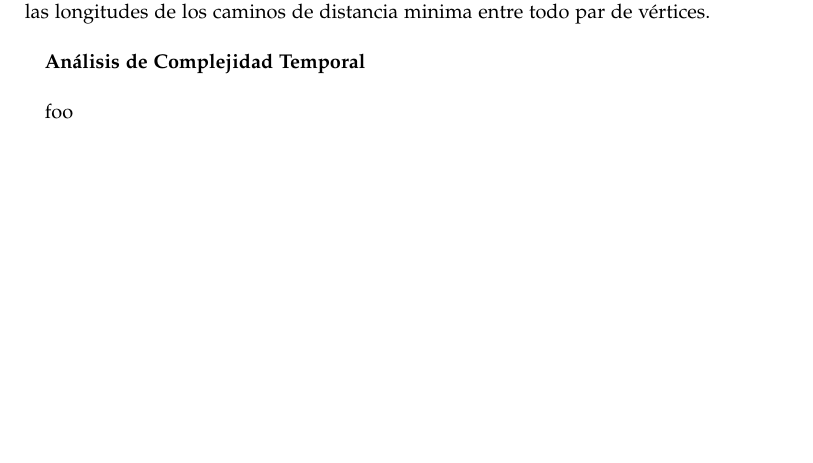
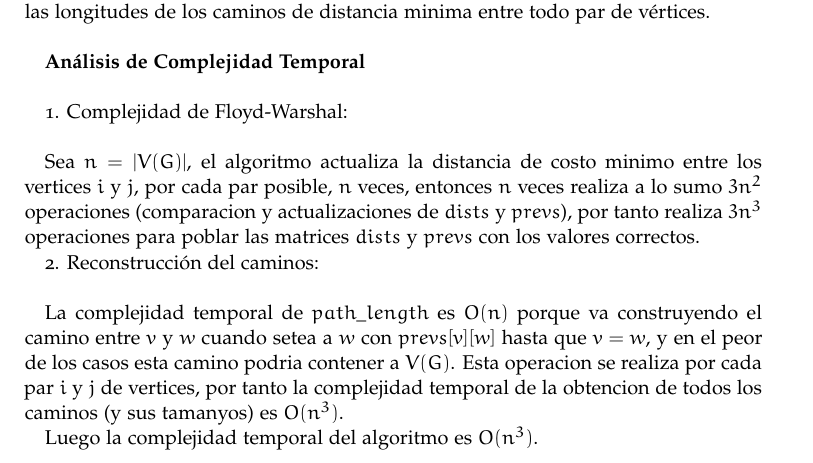
Before and after one commit to egmaleta/daa, a LaTeX document (informe/informe.tex): part of page 4 of 11 before the commit and part of page 4 of 12 after it, cut so that both start at the same text, the shorter picture padded with empty space. Compiled offline with pdfLaTeX.

Commit message:
update Floyd Warshal inf

```diff
--- a/informe/informe.tex
+++ b/informe/informe.tex
@@ -247,7 +247,18 @@ vértices.\\
 
 \textbf{Análisis de Complejidad Temporal}\\
 
-foo
+1. Complejidad de Floyd-Warshal:\\
+
+Sea $n = |V(G)|$, el algoritmo actualiza la distancia de costo minimo entre los vertices $i$ y $j$, por cada par posible, $n$ veces, entonces $n$ veces realiza a lo sumo $3n^2$ operaciones (comparacion y actualizaciones de $dists$ y $prevs$),
+por tanto realiza $3n^3$ operaciones para poblar las matrices $dists$ y $prevs$ con los valores correctos.
+
+2. Reconstrucción del caminos:\\
+
+La complejidad temporal de $path\_length$ es $O (n)$ porque va construyendo el camino entre $v$ y $w$ cuando setea a $w$ con $prevs[v][w]$ hasta que $v = w$, y en el peor de los casos
+esta camino podria contener a $V(G)$. Esta operacion se realiza por cada par $i$ y $j$ de vertices, por tanto la complejidad temporal de la obtencion de todos los caminos (y sus tamanyos) es
+$O (n^3)$.
+
+Luego la complejidad temporal del algoritmo es $O (n^3)$.
 
 % A statement requiring citation \cite{Figueredo:2009dg}.
 
```
Also changed, not shown: informe/informe.pdf, 2 other files.
